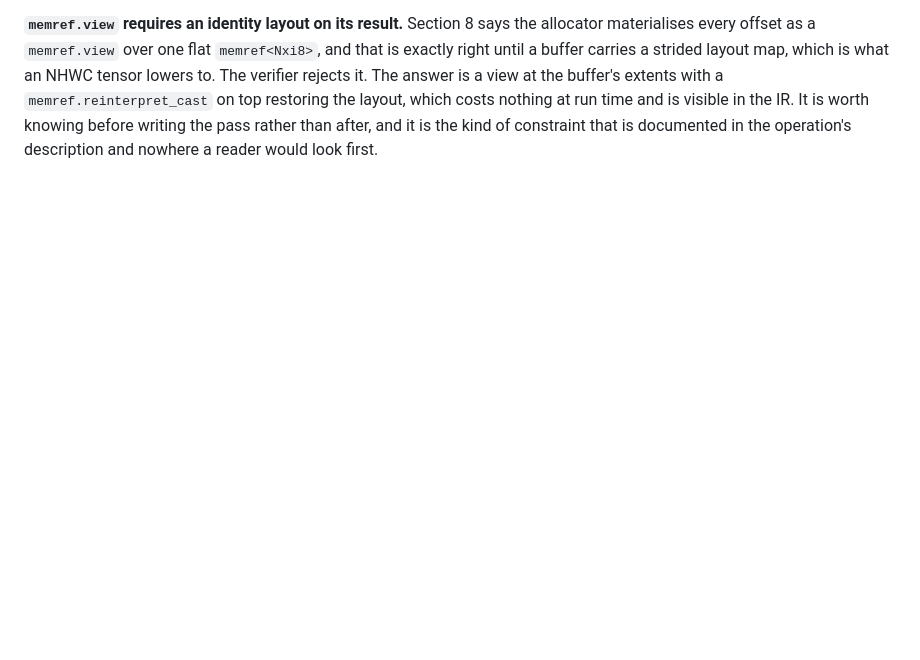
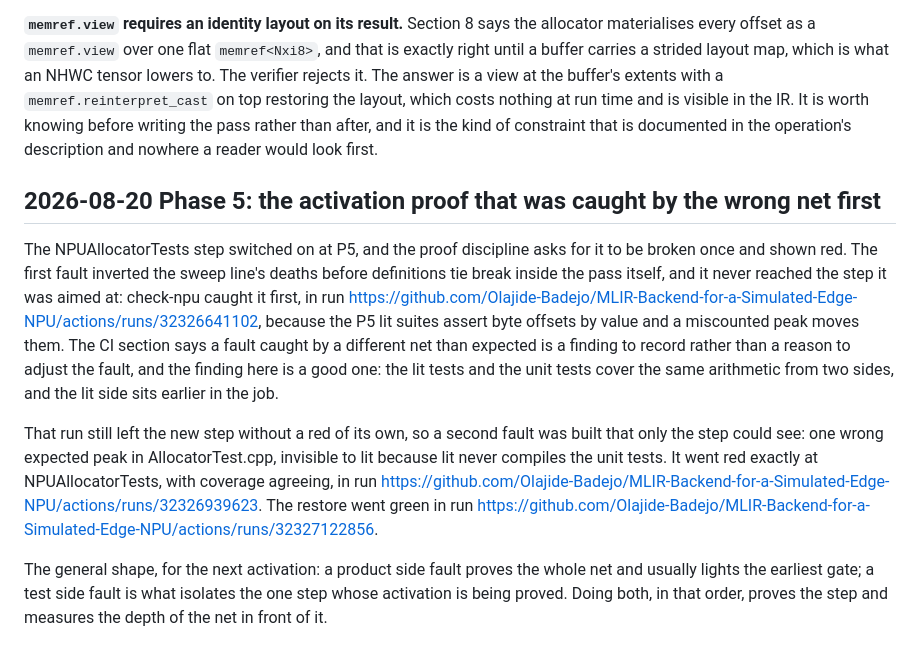
Before and after one commit to Olajide-Badejo/MLIR-Backend-for-a-Simulated-Edge-NPU, a Markdown page: docs/ENGINEERING_LOG.md, the part around the change. Rendered like a GitHub page; blank space fills up the shorter version.

Commit message:
docs(log): record the P5 activation proofs and the two net finding
The pass side fault was caught by check-npu before it reached the allocator step, recorded as the finding the CI section asks for; the test side fault isolated the step and went red exactly there. Both reds, the restore green, and the general two fault shape for future activations are in the entry.

```diff
--- a/docs/ENGINEERING_LOG.md
+++ b/docs/ENGINEERING_LOG.md
@@ -2331,3 +2331,29 @@ restoring the layout, which costs nothing at run time and is visible in the IR.
 It is worth knowing before writing the pass rather than after, and it is the
 kind of constraint that is documented in the operation's description and nowhere
 a reader would look first.
+
+## 2026-08-20 Phase 5: the activation proof that was caught by the wrong net first
+
+The NPUAllocatorTests step switched on at P5, and the proof discipline asks for
+it to be broken once and shown red. The first fault inverted the sweep line's
+deaths before definitions tie break inside the pass itself, and it never
+reached the step it was aimed at: check-npu caught it first, in run
+<https://github.com/Olajide-Badejo/MLIR-Backend-for-a-Simulated-Edge-NPU/actions/runs/32326641102>,
+because the P5 lit suites assert byte offsets by value and a miscounted peak
+moves them. The CI section says a fault caught by a different net than expected
+is a finding to record rather than a reason to adjust the fault, and the
+finding here is a good one: the lit tests and the unit tests cover the same
+arithmetic from two sides, and the lit side sits earlier in the job.
+
+That run still left the new step without a red of its own, so a second fault
+was built that only the step could see: one wrong expected peak in
+AllocatorTest.cpp, invisible to lit because lit never compiles the unit tests.
+It went red exactly at NPUAllocatorTests, with coverage agreeing, in run
+<https://github.com/Olajide-Badejo/MLIR-Backend-for-a-Simulated-Edge-NPU/actions/runs/32326939623>.
+The restore went green in run
+<https://github.com/Olajide-Badejo/MLIR-Backend-for-a-Simulated-Edge-NPU/actions/runs/32327122856>.
+
+The general shape, for the next activation: a product side fault proves the
+whole net and usually lights the earliest gate; a test side fault is what
+isolates the one step whose activation is being proved. Doing both, in that
+order, proves the step and measures the depth of the net in front of it.
```
